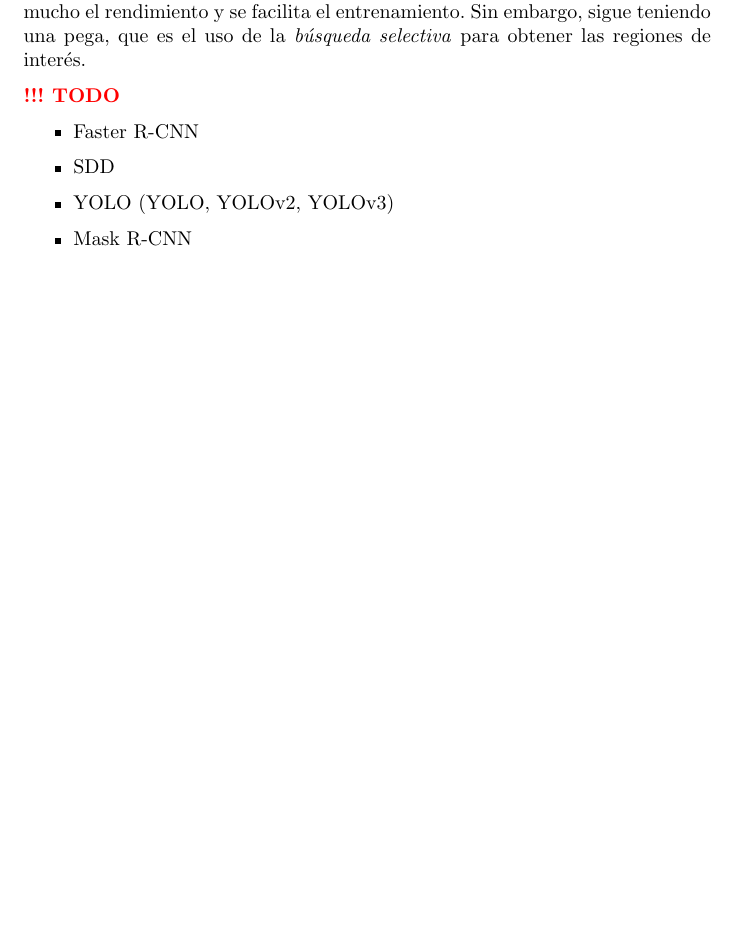
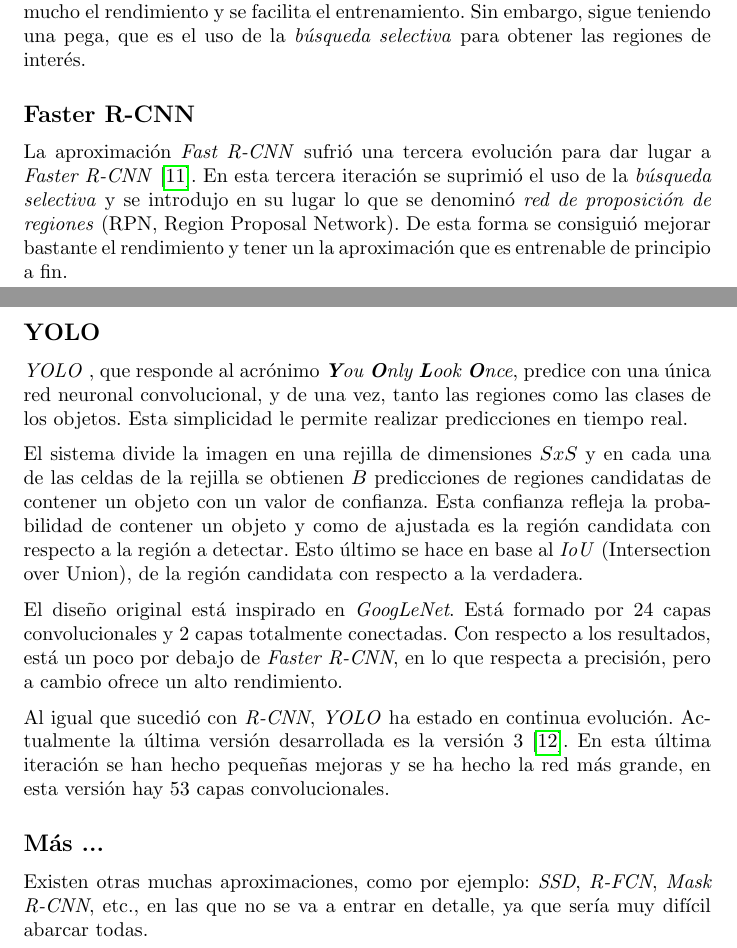
Before and after one commit to dicastro/tfm-doc, a LaTeX paper (memoria.tex, which reads s2.tex): part of page 9 of 27 before the commit and two parts of pages 9 and 10 of 28 after it, the two joined at a grey line, cut so that both start at the same text, the shorter picture padded with empty space. Compiled offline with pdfLaTeX.

Commit message:
finished section 2 'Estado del Arte'

```diff
--- a/s2.tex
+++ b/s2.tex
@@ -39,11 +39,20 @@ En este caso se ejecuta la red neuronal convolucional sobe la imagen completa pa
 
 Esta aproximación presenta múltiples ventajas con respecto a su predecesora. Por un lado, la red neuronal convolucional se ejecuta una única vez, en lugar de una vez por cada región de interés (aproximadamente unas 2000 regiones de interés). Por otro lado, en vez de utilizar múltiples SVM para realizar la clasificación, se utiliza un único clasificador \textit{softmax}. Con todo esto se mejora mucho el rendimiento y se facilita el entrenamiento. Sin embargo, sigue teniendo una pega, que es el uso de la \textit{búsqueda selectiva} para obtener las regiones de interés.
 
-{\color{red} \textbf{!!! TODO}}
+\subsection*{Faster R-CNN}
 
-\begin{itemize}
-	\item Faster R-CNN
-	\item SDD
-	\item YOLO (YOLO, YOLOv2, YOLOv3)
-	\item Mask R-CNN
-\end{itemize}
+La aproximación \textit{Fast R-CNN} sufrió una tercera evolución para dar lugar a \textit{Faster R-CNN} \cite{s2_stateofart_fasterrcnn}. En esta tercera iteración se suprimió el uso de la \textit{búsqueda selectiva} y se introdujo en su lugar lo que se denominó \textit{red de proposición de regiones} (RPN, Region Proposal Network). De esta forma se consiguió mejorar bastante el rendimiento y tener un la aproximación que es entrenable de principio a fin.
+
+\subsection*{YOLO}
+
+\textit{YOLO} , que responde al acrónimo \textit{\textbf{Y}ou \textbf{O}nly \textbf{L}ook \textbf{O}nce}, predice con una única red neuronal convolucional, y de una vez, tanto las regiones como las clases de los objetos. Esta simplicidad le permite realizar predicciones en tiempo real.
+
+El sistema divide la imagen en una rejilla de dimensiones $SxS$ y en cada una de las celdas de la rejilla se obtienen $B$ predicciones de regiones candidatas de contener un objeto con un valor de confianza. Esta confianza refleja la probabilidad de contener un objeto y como de ajustada es la región candidata con respecto a la región a detectar. Esto último se hace en base al \textit{IoU} (Intersection over Union), de la región candidata con respecto a la verdadera.
+
+El diseño original está inspirado en \textit{GoogLeNet}. Está formado por 24 capas convolucionales y 2 capas totalmente conectadas. Con respecto a los resultados, está un poco por debajo de \textit{Faster R-CNN}, en lo que respecta a precisión, pero a cambio ofrece un alto rendimiento.
+
+Al igual que sucedió con \textit{R-CNN}, \textit{YOLO} ha estado en continua evolución. Actualmente la última versión desarrollada es la versión 3 \cite{s2_stateofart_yolov3}. En esta última iteración se han hecho pequeñas mejoras y se ha hecho la red más grande, en esta versión hay 53 capas convolucionales.
+
+\subsection*{Más ...}
+
+Existen otras muchas aproximaciones, como por ejemplo: \textit{SSD}, \textit{R-FCN}, \textit{Mask R-CNN}, etc., en las que no se va a entrar en detalle, ya que sería muy difícil abarcar todas.
```
Also changed, not shown: s2.tex (6 more changed lines).
